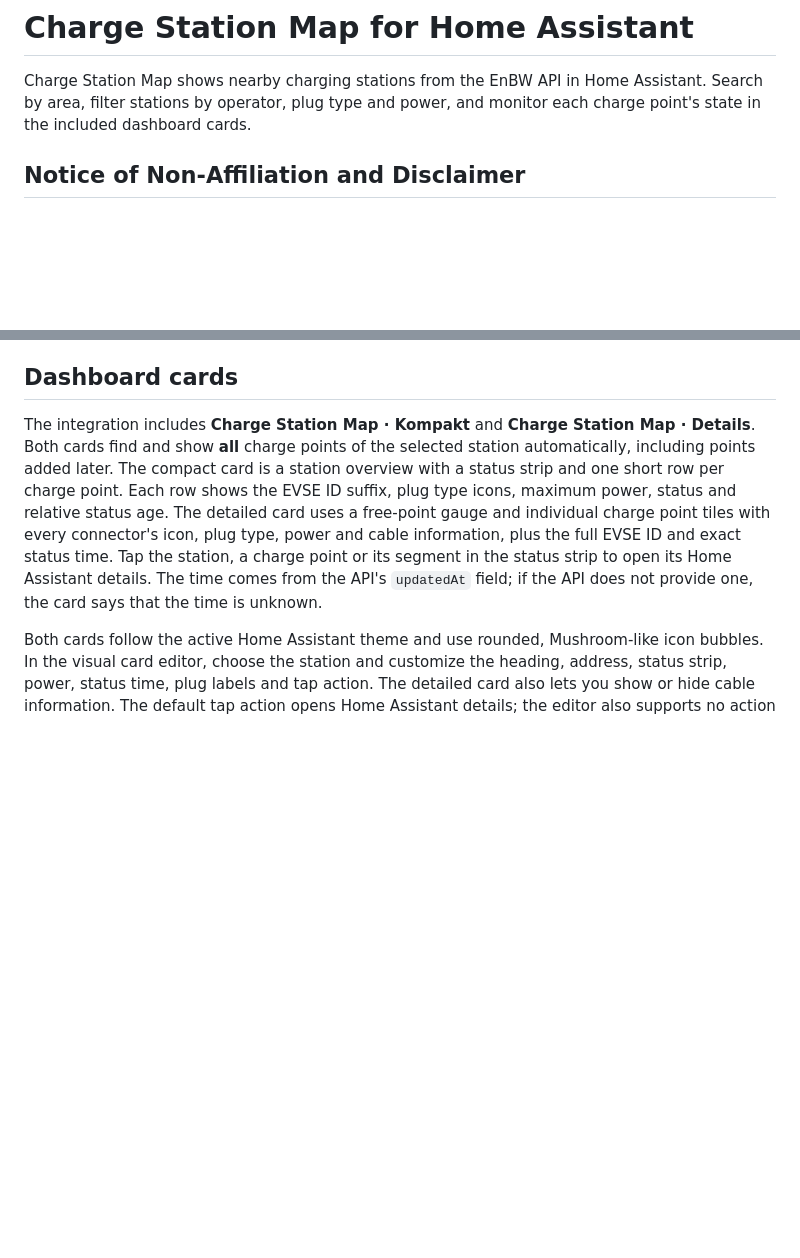
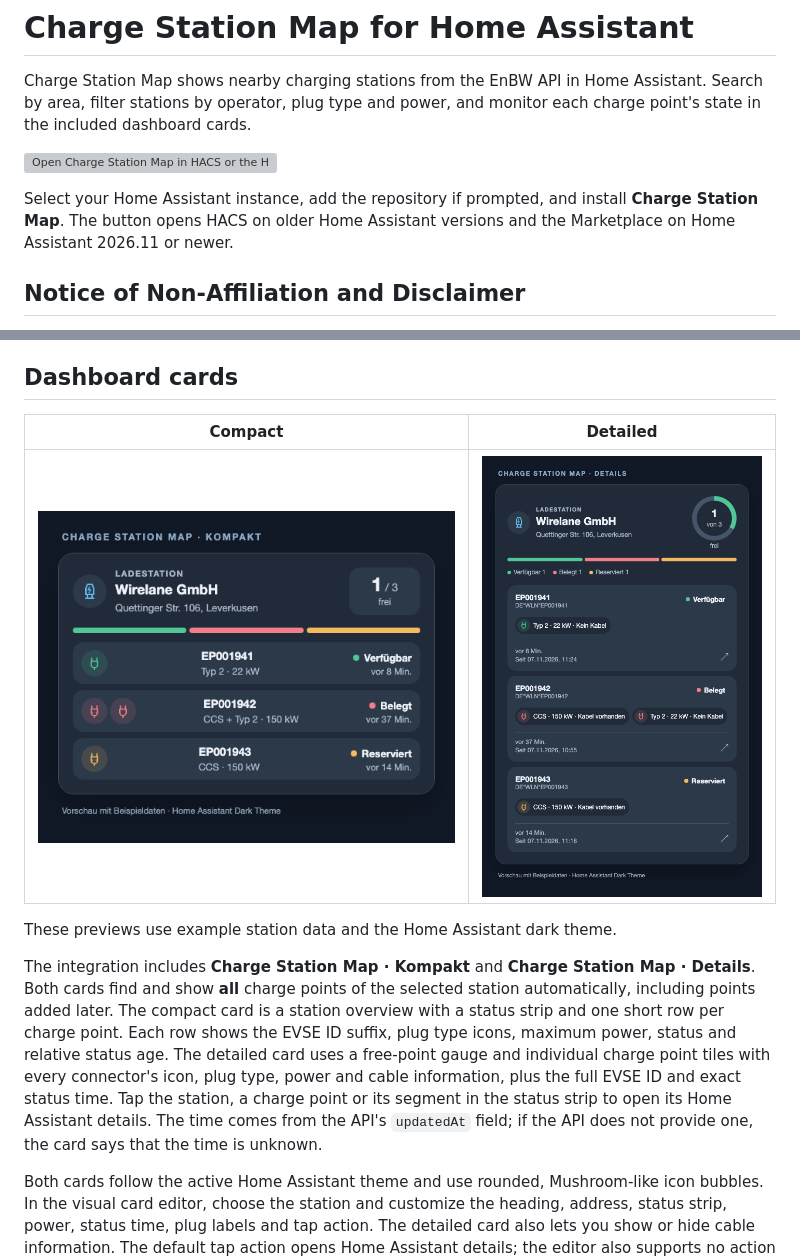
Before and after one commit to isertkaya/Charge-Station-Map, a Markdown page: README.md, 2 parts joined by grey strips. GitHub-like rendering; pictures changed too: docs/images/compact-card.png (added), docs/images/detail-card.png (added); blank space fills up the shorter version; grey boxes are pictures that could not be loaded.

Commit message:
Add HACS install button and dashboard card previews

```diff
--- a/README.md
+++ b/README.md
@@ -1,6 +1,12 @@
 # Charge Station Map for Home Assistant
 
 Charge Station Map shows nearby charging stations from the EnBW API in Home Assistant. Search by area, filter stations by operator, plug type and power, and monitor each charge point's state in the included dashboard cards.
+
+[![Open Charge Station Map in HACS or the Home Assistant Marketplace](https://my.home-assistant.io/badges/hacs_repository.svg)](https://my.home-assistant.io/redirect/hacs_repository/?owner=isertkaya&repository=Charge-Station-Map&category=integration)
+
+Select your Home Assistant instance, add the repository if prompted, and install
+**Charge Station Map**. The button opens HACS on older Home Assistant versions
+and the Marketplace on Home Assistant 2026.11 or newer.
 
 ## Notice of Non-Affiliation and Disclaimer
 
@@ -85,6 +93,12 @@ entities from the previous physical station are removed and replaced with the
 new station's EVSE IDs.
 
 ## Dashboard cards
+
+| Compact | Detailed |
+| --- | --- |
+| ![Charge Station Map compact card with three example charge points](docs/images/compact-card.png) | ![Charge Station Map detailed card with three example charge points](docs/images/detail-card.png) |
+
+These previews use example station data and the Home Assistant dark theme.
 
 The integration includes **Charge Station Map · Kompakt** and **Charge Station
 Map · Details**. Both cards find and show **all** charge points of the selected
```
Also changed, not shown: other parts of README.md (+2 -0 lines).
